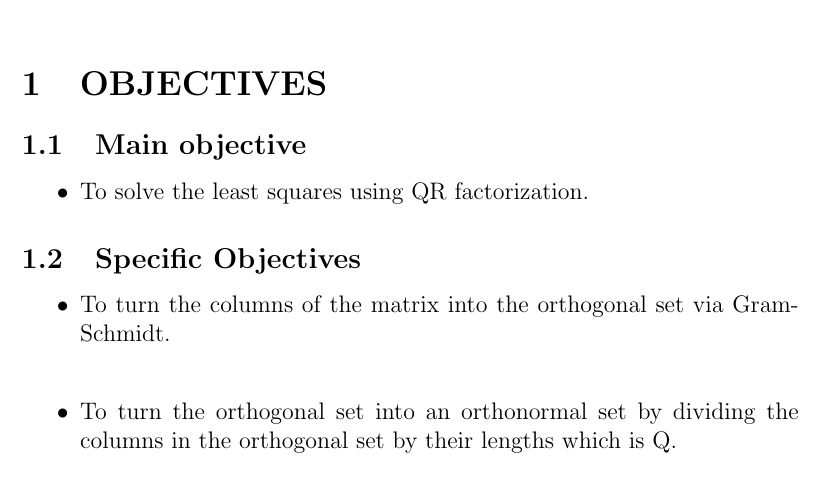
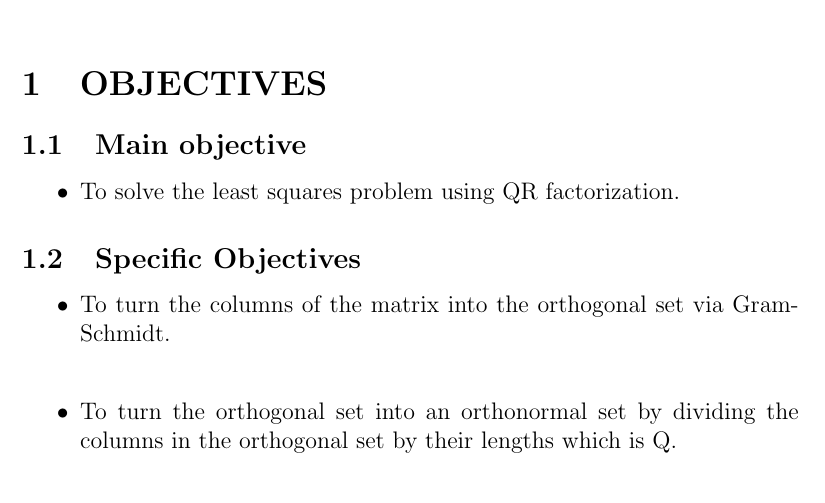
Before and after one commit to sharpmos/RM-work, a LaTeX document (eugenia.tex): part of the page, cut so that both start at the same text. Compiled offline with pdfLaTeX.

Commit message:
Update eugenia.tex

```diff
--- a/eugenia.tex
+++ b/eugenia.tex
@@ -7,7 +7,7 @@
 \section{OBJECTIVES}
 \subsection{Main objective}
 \begin{itemize}
-    \item To solve the least squares using QR factorization.
+    \item To solve the least squares problem using QR factorization.
 \end{itemize}
 
 \subsection{Specific Objectives}
```
